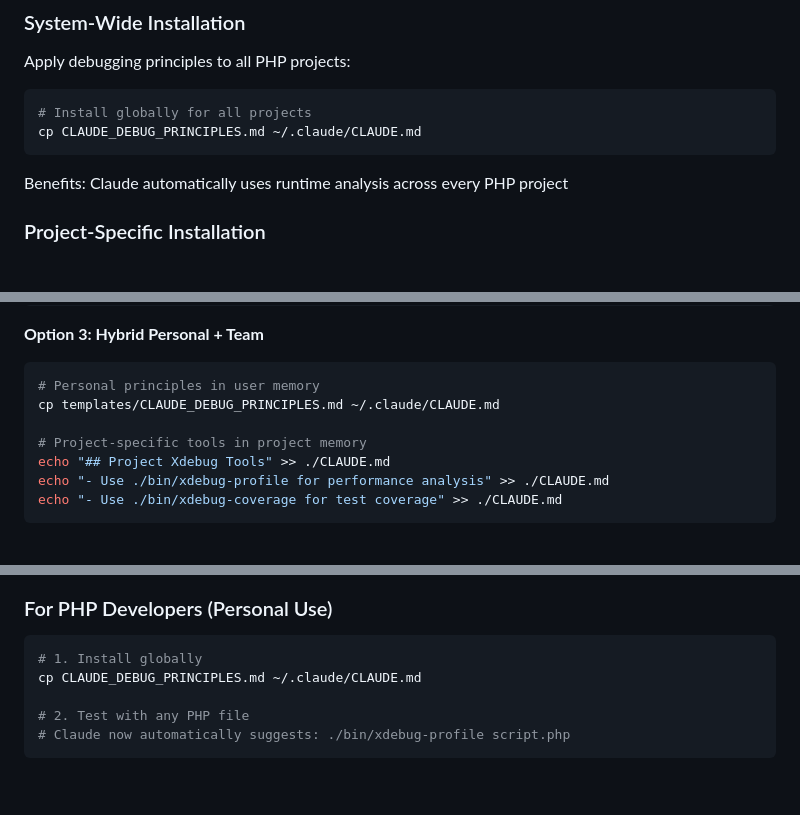
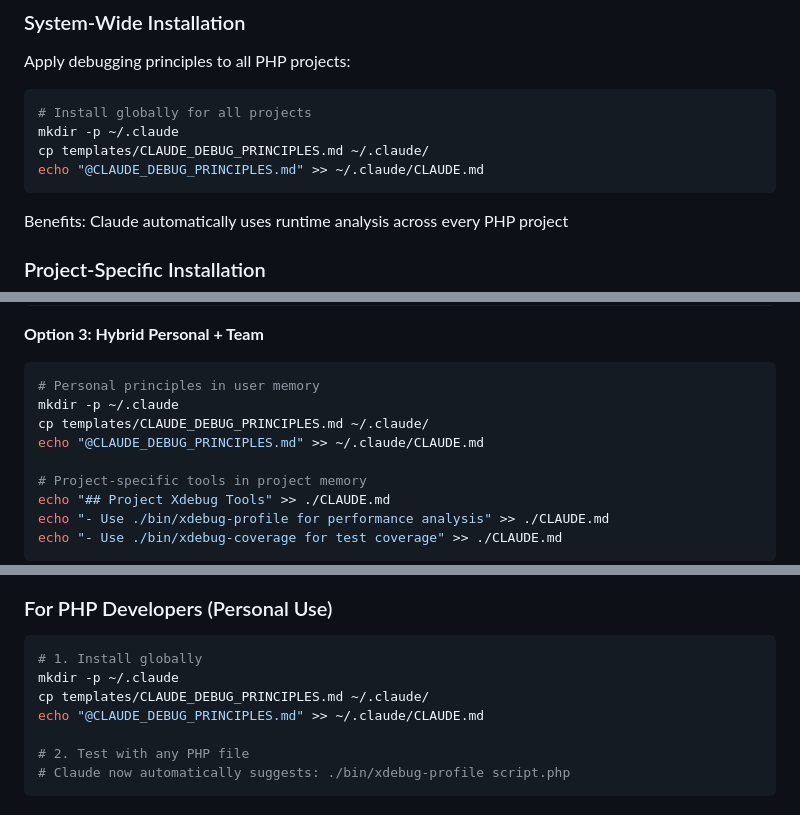
Before and after one commit to koriym/xdebug-mcp, a Markdown page: templates/README.md, 3 parts joined by grey strips. GitHub-like rendering; blank space fills up the shorter version.

Commit message:
Fix copy paths and prevent CLAUDE.md overwrite
- Fix templates/README.md copy commands to use correct source path (templates/)
- Add mkdir -p ~/.claude to ensure destination directory exists
- Use @import syntax instead of overwriting existing CLAUDE.md files
- Prevents accidental loss of existing Claude Code memory configuration
- Applied to all installation methods in documentation

Fixes CodeRabbit review comment about copy path failures and ensures
user's existing CLAUDE.md is preserved via modular @import approach.

🤖 Generated with [Claude Code](https://claude.ai/code)

Co-Authored-By: Claude <noreply@anthropic.com>

````diff
--- a/templates/README.md
+++ b/templates/README.md
@@ -30,7 +30,9 @@ Apply debugging principles to all PHP projects:
 
 ```bash
 # Install globally for all projects
-cp CLAUDE_DEBUG_PRINCIPLES.md ~/.claude/CLAUDE.md
+mkdir -p ~/.claude
+cp templates/CLAUDE_DEBUG_PRINCIPLES.md ~/.claude/
+echo "@CLAUDE_DEBUG_PRINCIPLES.md" >> ~/.claude/CLAUDE.md
 ```
 
 Benefits: Claude automatically uses runtime analysis across every PHP project
@@ -53,7 +55,9 @@ echo "@CLAUDE_DEBUG_PRINCIPLES.md" >> ./CLAUDE.md
 **Option 3: Hybrid Personal + Team**
 ```bash
 # Personal principles in user memory
-cp templates/CLAUDE_DEBUG_PRINCIPLES.md ~/.claude/CLAUDE.md
+mkdir -p ~/.claude
+cp templates/CLAUDE_DEBUG_PRINCIPLES.md ~/.claude/
+echo "@CLAUDE_DEBUG_PRINCIPLES.md" >> ~/.claude/CLAUDE.md
 
 # Project-specific tools in project memory
 echo "## Project Xdebug Tools" >> ./CLAUDE.md
@@ -140,7 +144,9 @@ git add CLAUDE.md  # Contains @CLAUDE_DEBUG_PRINCIPLES.md
 ### For PHP Developers (Personal Use)
 ```bash
 # 1. Install globally
-cp CLAUDE_DEBUG_PRINCIPLES.md ~/.claude/CLAUDE.md
+mkdir -p ~/.claude
+cp templates/CLAUDE_DEBUG_PRINCIPLES.md ~/.claude/
+echo "@CLAUDE_DEBUG_PRINCIPLES.md" >> ~/.claude/CLAUDE.md
 
 # 2. Test with any PHP file
 # Claude now automatically suggests: ./bin/xdebug-profile script.php
````
